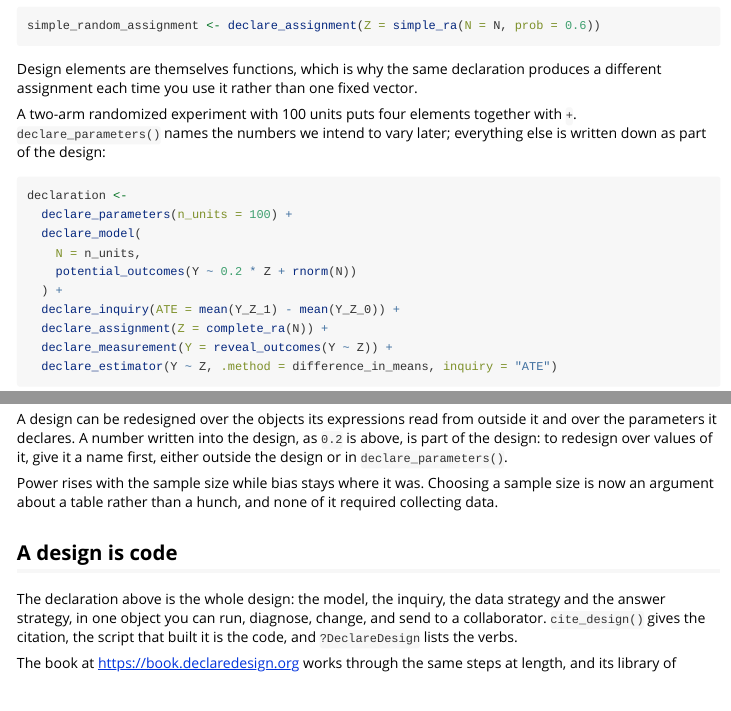
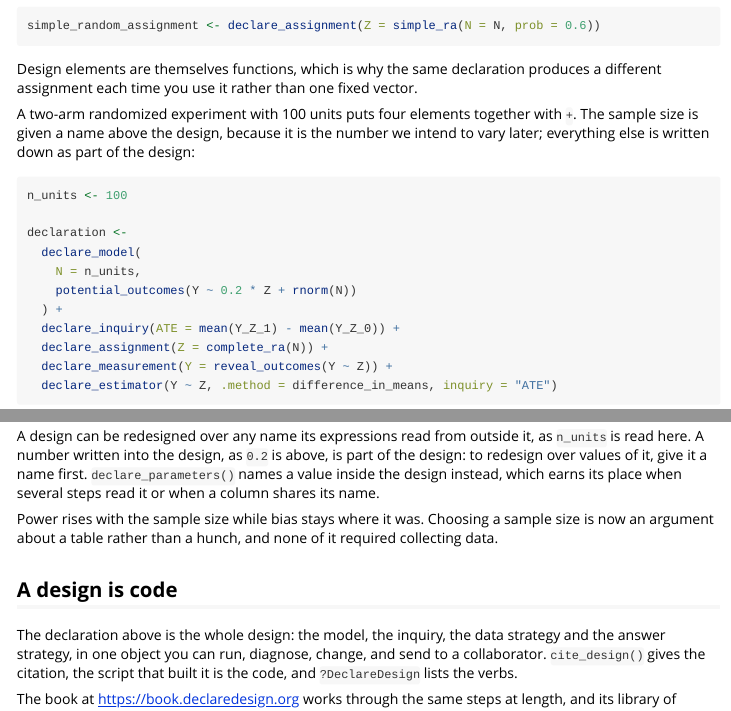
Before and after one commit to DeclareDesign/DeclareDesign, an R Markdown document (vignettes/getting-started.Rmd): the page in a window 1100 px wide, from 350 px down, and a second part further down, joined at a grey line. Rendered offline with R 4.5, knitr and Pandoc, with nearby package versions; some code elsewhere in the file could not run offline.

Commit message:
Lead getting-started with a name outside the design, as the book does
Alex's call: the first design a newcomer sees takes the ordinary path,
n_units <- 100 above the declaration, and declare_parameters() is
mentioned as the alternative rather than shown first.

Co-Authored-By: Claude Fable 5 <noreply@anthropic.com>

````diff
--- a/vignettes/getting-started.Rmd
+++ b/vignettes/getting-started.Rmd
@@ -43,11 +43,12 @@ simple_random_assignment <- declare_assignment(Z = simple_ra(N = N, prob = 0.6))
 
 Design elements are themselves functions, which is why the same declaration produces a different assignment each time you use it rather than one fixed vector.
 
-A two-arm randomized experiment with 100 units puts four elements together with `+`. `declare_parameters()` names the numbers we intend to vary later; everything else is written down as part of the design:
+A two-arm randomized experiment with 100 units puts four elements together with `+`. The sample size is given a name above the design, because it is the number we intend to vary later; everything else is written down as part of the design:
 
 ```{r}
+n_units <- 100
+
 declaration <-
-  declare_parameters(n_units = 100) +
   declare_model(
     N = n_units,
     potential_outcomes(Y ~ 0.2 * Z + rnorm(N))
@@ -96,7 +97,7 @@ designs <- redesign(declaration, n_units = c(100, 200, 300, 400, 500))
 diagnose_design(designs, sims = 100)
 ```
 
-A design can be redesigned over the objects its expressions read from outside it and over the parameters it declares. A number written into the design, as `0.2` is above, is part of the design: to redesign over values of it, give it a name first, either outside the design or in `declare_parameters()`.
+A design can be redesigned over any name its expressions read from outside it, as `n_units` is read here. A number written into the design, as `0.2` is above, is part of the design: to redesign over values of it, give it a name first. `declare_parameters()` names a value inside the design instead, which earns its place when several steps read it or when a column shares its name.
 
 Power rises with the sample size while bias stays where it was. Choosing a sample size is now an argument about a table rather than a hunch, and none of it required collecting data.
 
````
